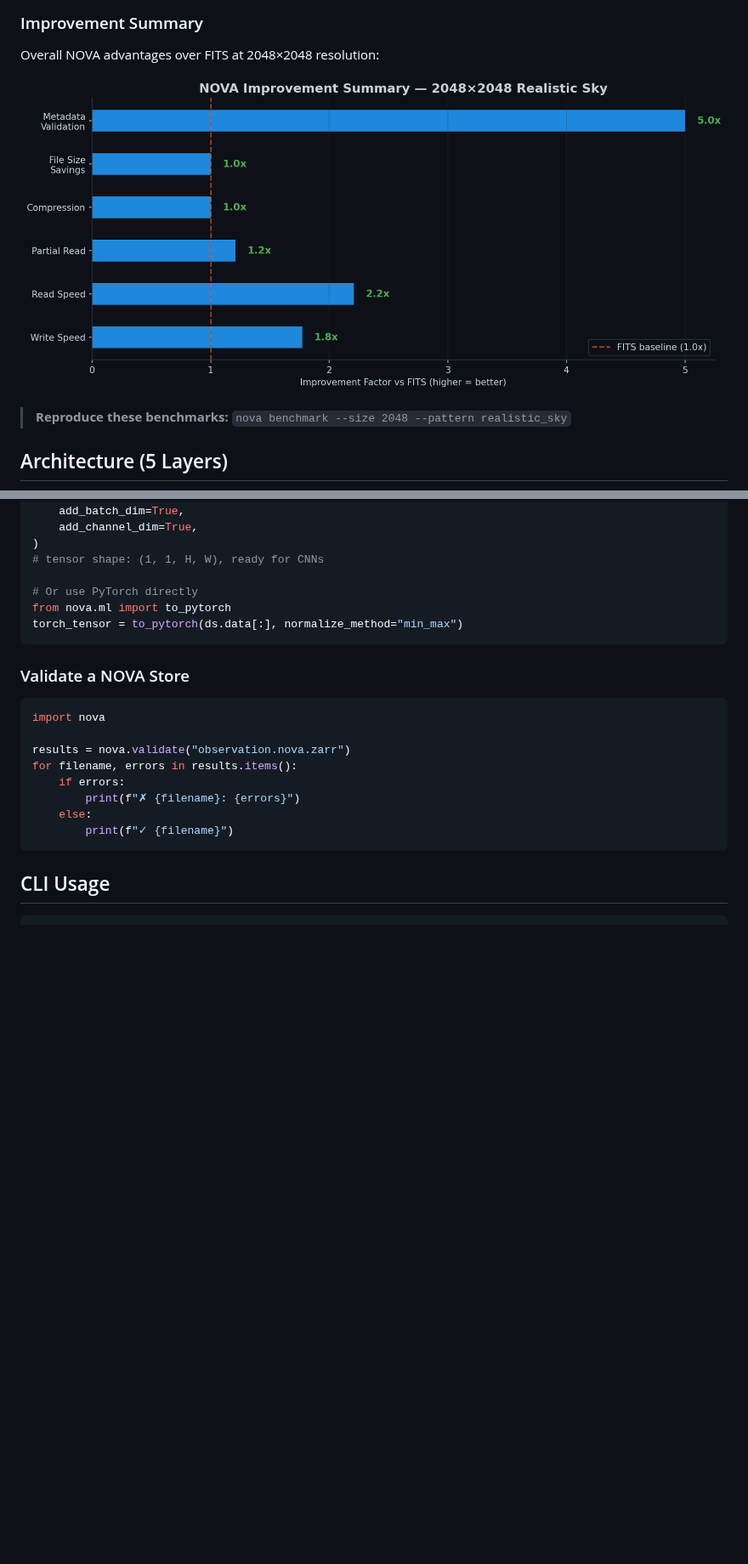
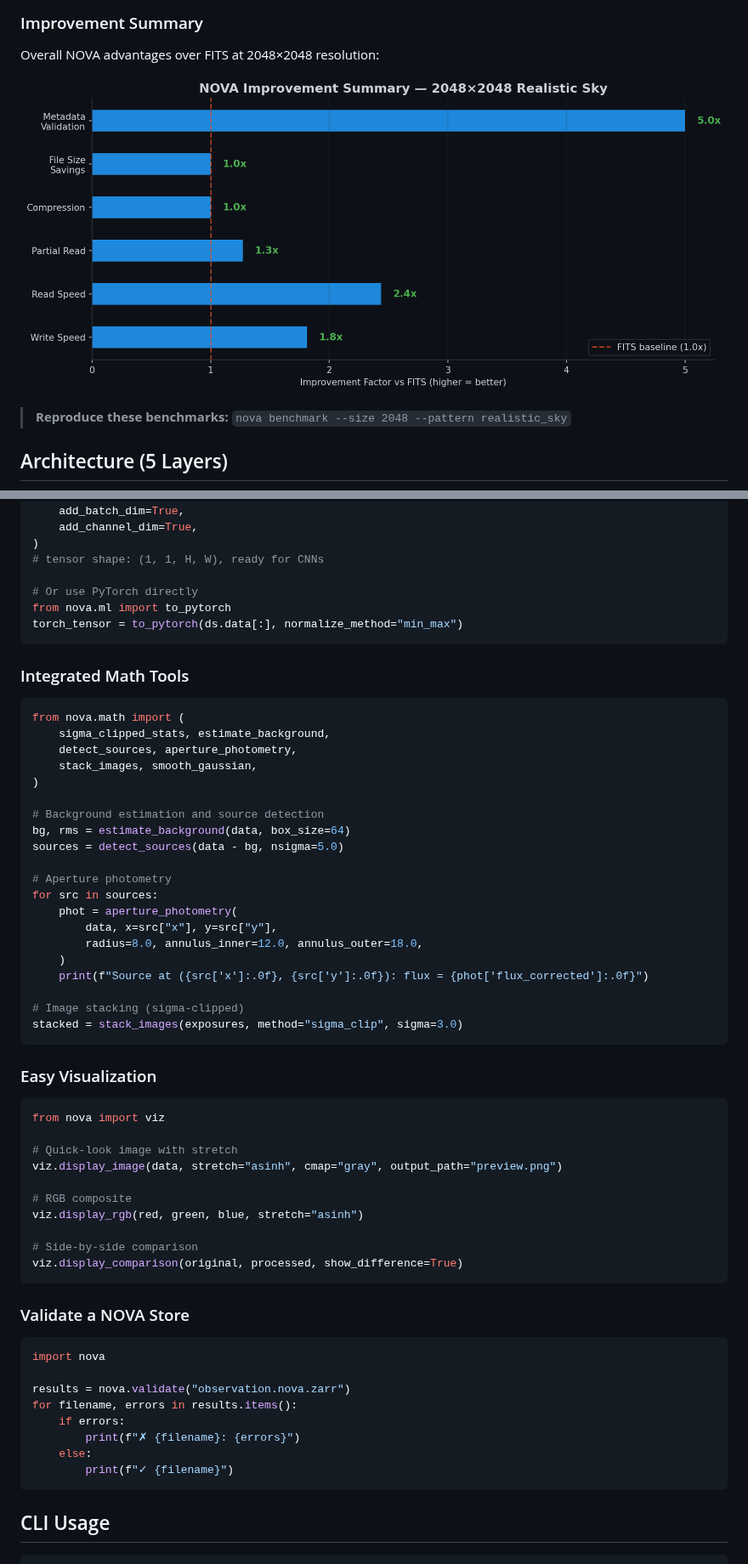
Before and after one commit to dot-gabriel-ferrer/Nova, a Markdown page: README.md, 2 parts joined by grey strips. Shown at 85% size. Rendered like a GitHub page; pictures changed too: docs/benchmarks/improvement_summary.png; blank space fills up the shorter version.

````diff
--- a/README.md
+++ b/README.md
@@ -180,6 +187,46 @@ from nova.ml import to_pytorch
 torch_tensor = to_pytorch(ds.data[:], normalize_method="min_max")
 ```
 
+### Integrated Math Tools
+
+```python
+from nova.math import (
+    sigma_clipped_stats, estimate_background,
+    detect_sources, aperture_photometry,
+    stack_images, smooth_gaussian,
+)
+
+# Background estimation and source detection
+bg, rms = estimate_background(data, box_size=64)
+sources = detect_sources(data - bg, nsigma=5.0)
+
+# Aperture photometry
+for src in sources:
+    phot = aperture_photometry(
+        data, x=src["x"], y=src["y"],
+        radius=8.0, annulus_inner=12.0, annulus_outer=18.0,
+    )
+    print(f"Source at ({src['x']:.0f}, {src['y']:.0f}): flux = {phot['flux_corrected']:.0f}")
+
+# Image stacking (sigma-clipped)
+stacked = stack_images(exposures, method="sigma_clip", sigma=3.0)
+```
+
+### Easy Visualization
+
+```python
+from nova import viz
+
+# Quick-look image with stretch
+viz.display_image(data, stretch="asinh", cmap="gray", output_path="preview.png")
+
+# RGB composite
+viz.display_rgb(red, green, blue, stretch="asinh")
+
+# Side-by-side comparison
+viz.display_comparison(original, processed, show_difference=True)
+```
+
 ### Validate a NOVA Store
 
 ```python
````
Also changed, not shown: other parts of README.md (+27 -8 lines), DEVELOPMENT_PLAN.md (added, +431 -0 lines), docs/benchmarks/benchmark_overview.png, docs/benchmarks/cloud_access_speedup.png, 3 other files.
